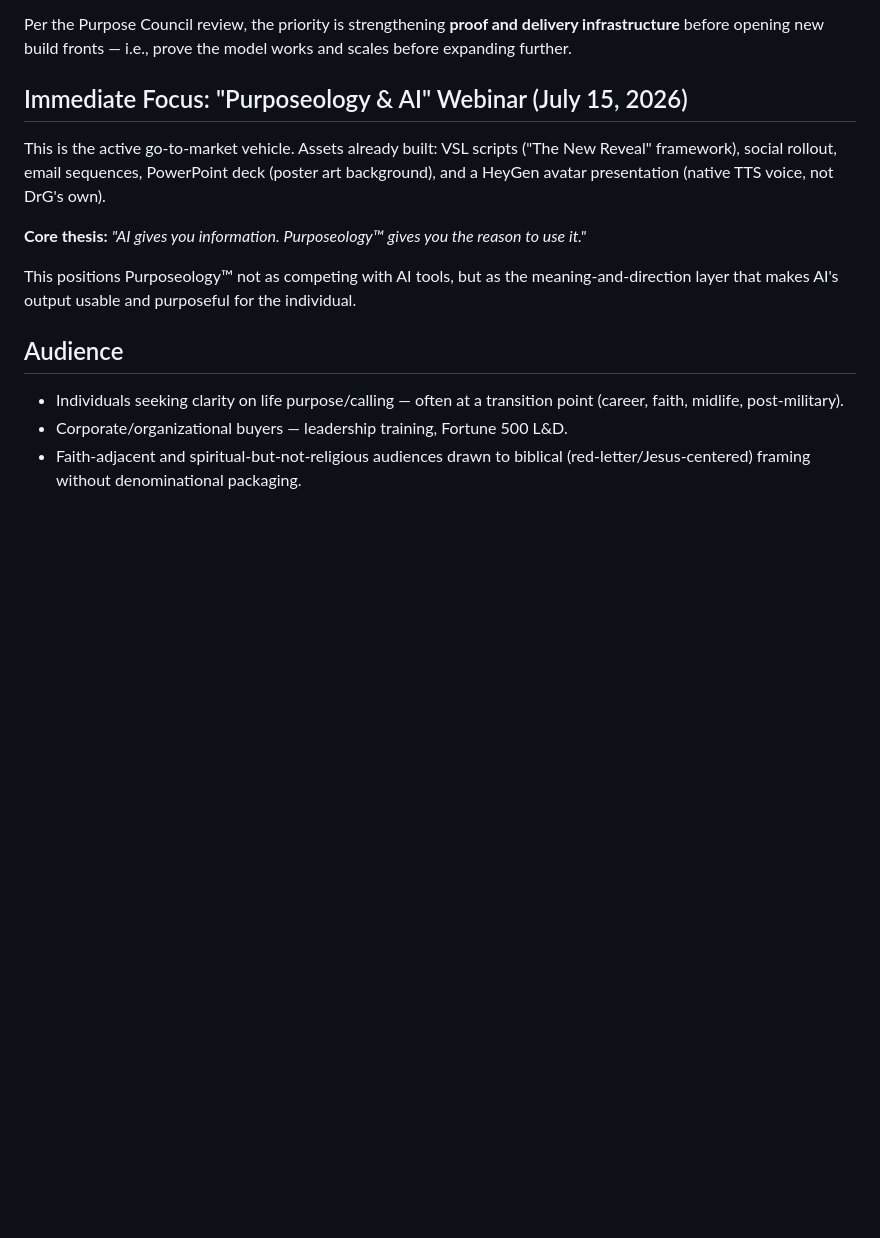
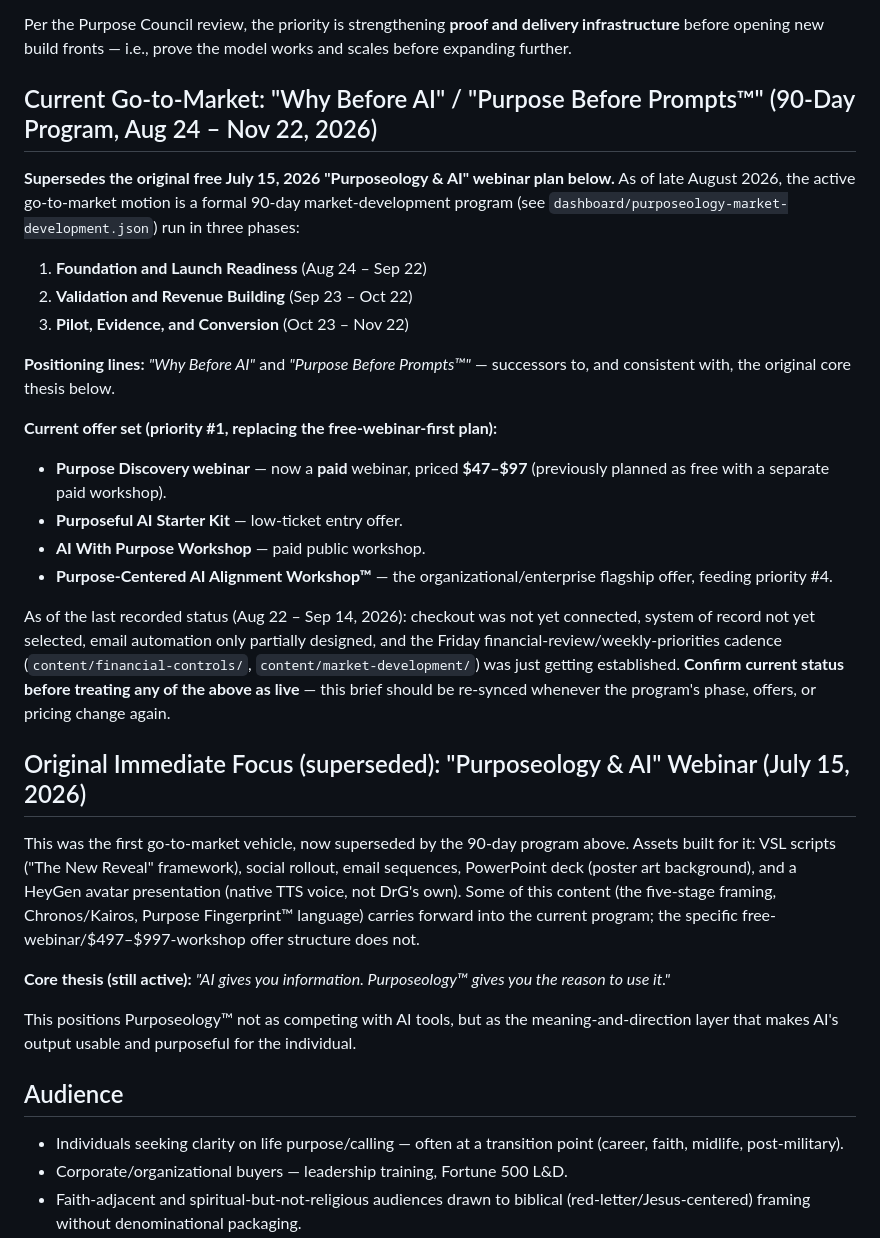
Before and after one commit to palmerga15-alt/purpose-sphere-revenue-system, a Markdown page: business-brief.md, the part around the change. Rendered like a GitHub page; blank space fills up the shorter version.

Commit message:
Sync business-brief.md to the current 90-day go-to-market program
Document the Aug 24 - Nov 22, 2026 "Why Before AI" / "Purpose Before
Prompts(TM)" program and its paid offer set ($47-97 webinar, Starter Kit,
AI With Purpose Workshop, Purpose-Centered AI Alignment Workshop(TM)),
which supersedes the original free-webinar/$497-997-workshop plan that
was still the only thing documented here.

```diff
--- a/business-brief.md
+++ b/business-brief.md
@@ -21,10 +21,26 @@ The underlying 26-concept framework and Concept Dictionary are proprietary and i
 
 Per the Purpose Council review, the priority is strengthening **proof and delivery infrastructure** before opening new build fronts — i.e., prove the model works and scales before expanding further.
 
-## Immediate Focus: "Purposeology & AI" Webinar (July 15, 2026)
-This is the active go-to-market vehicle. Assets already built: VSL scripts ("The New Reveal" framework), social rollout, email sequences, PowerPoint deck (poster art background), and a HeyGen avatar presentation (native TTS voice, not DrG's own).
+## Current Go-to-Market: "Why Before AI" / "Purpose Before Prompts™" (90-Day Program, Aug 24 – Nov 22, 2026)
+**Supersedes the original free July 15, 2026 "Purposeology & AI" webinar plan below.** As of late August 2026, the active go-to-market motion is a formal 90-day market-development program (see `dashboard/purposeology-market-development.json`) run in three phases:
+1. **Foundation and Launch Readiness** (Aug 24 – Sep 22)
+2. **Validation and Revenue Building** (Sep 23 – Oct 22)
+3. **Pilot, Evidence, and Conversion** (Oct 23 – Nov 22)
 
-**Core thesis:** *"AI gives you information. Purposeology™ gives you the reason to use it."*
+**Positioning lines:** *"Why Before AI"* and *"Purpose Before Prompts™"* — successors to, and consistent with, the original core thesis below.
+
+**Current offer set (priority #1, replacing the free-webinar-first plan):**
+- **Purpose Discovery webinar** — now a **paid** webinar, priced **$47–$97** (previously planned as free with a separate paid workshop).
+- **Purposeful AI Starter Kit** — low-ticket entry offer.
+- **AI With Purpose Workshop** — paid public workshop.
+- **Purpose-Centered AI Alignment Workshop™** — the organizational/enterprise flagship offer, feeding priority #4.
+
+As of the last recorded status (Aug 22 – Sep 14, 2026): checkout was not yet connected, system of record not yet selected, email automation only partially designed, and the Friday financial-review/weekly-priorities cadence (`content/financial-controls/`, `content/market-development/`) was just getting established. **Confirm current status before treating any of the above as live** — this brief should be re-synced whenever the program's phase, offers, or pricing change again.
+
+## Original Immediate Focus (superseded): "Purposeology & AI" Webinar (July 15, 2026)
+This was the first go-to-market vehicle, now superseded by the 90-day program above. Assets built for it: VSL scripts ("The New Reveal" framework), social rollout, email sequences, PowerPoint deck (poster art background), and a HeyGen avatar presentation (native TTS voice, not DrG's own). Some of this content (the five-stage framing, Chronos/Kairos, Purpose Fingerprint™ language) carries forward into the current program; the specific free-webinar/$497–$997-workshop offer structure does not.
+
+**Core thesis (still active):** *"AI gives you information. Purposeology™ gives you the reason to use it."*
 
 This positions Purposeology™ not as competing with AI tools, but as the meaning-and-direction layer that makes AI's output usable and purposeful for the individual.
 
```
